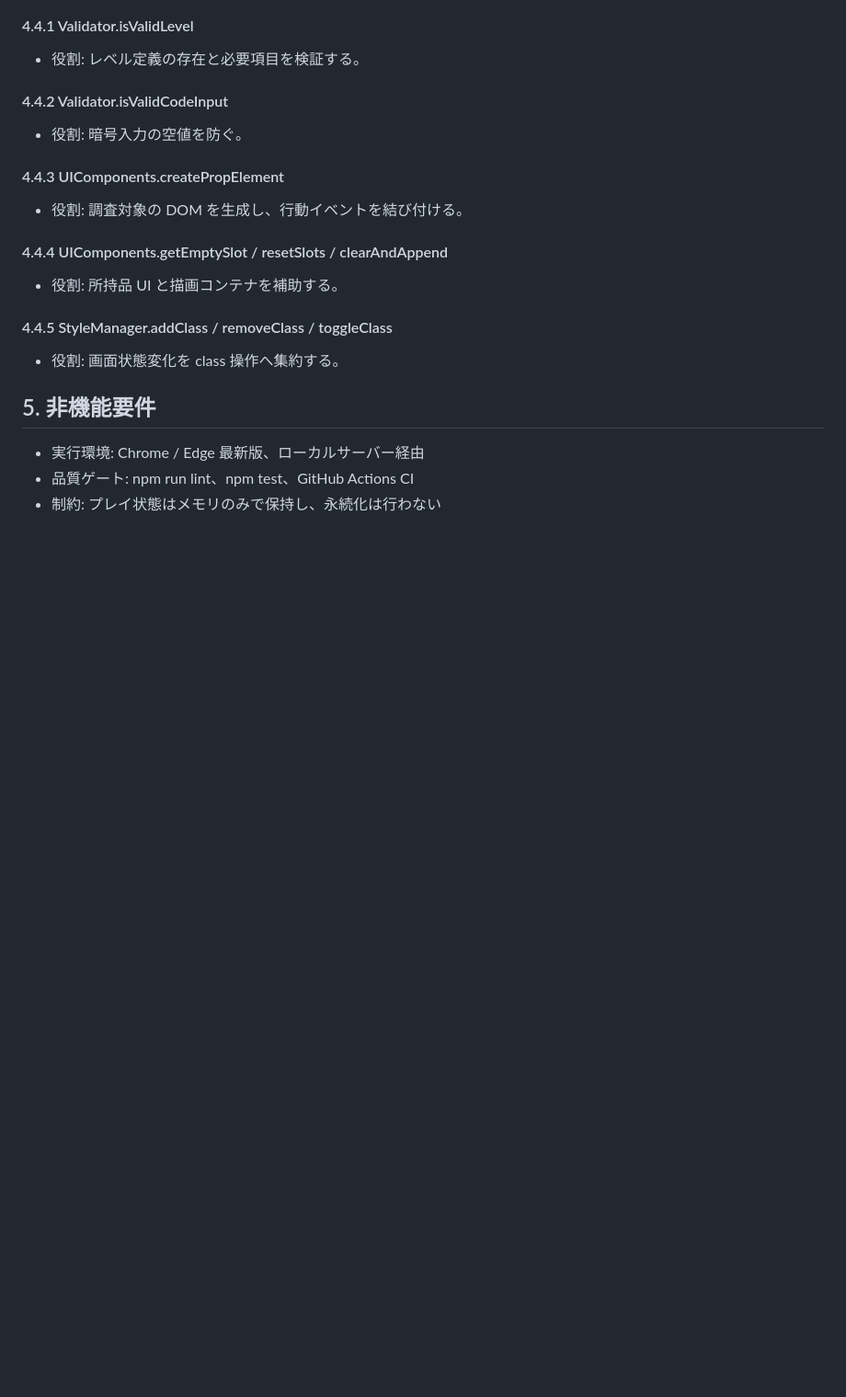
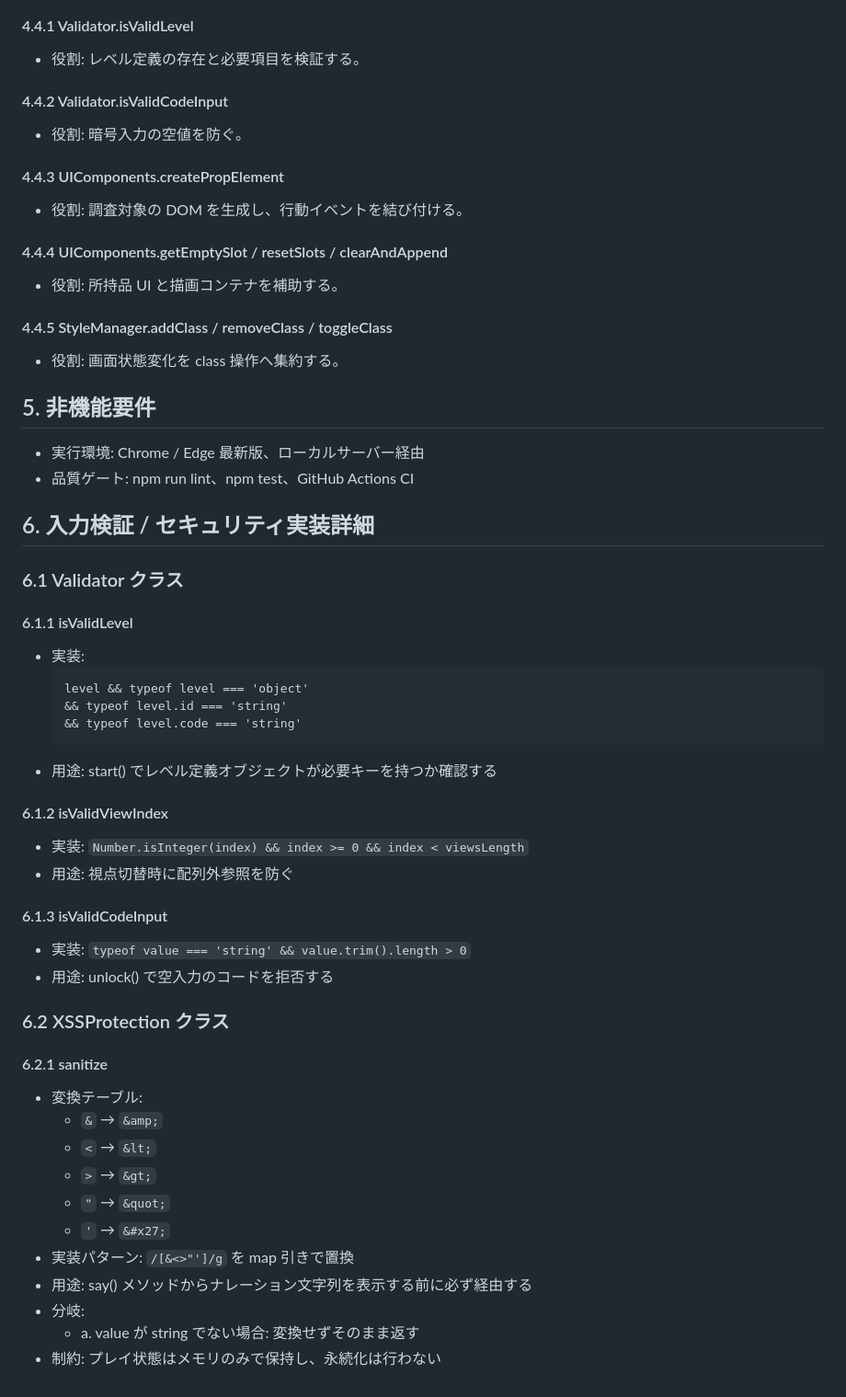
Before and after one commit to takumi262822/escape-game, a Markdown page: DESIGN.md, the part around the change. Shown at 92% size. Drawn GitHub-style; blank space fills up the shorter version.

Commit message:
docs: add validator and XSS implementation details to DESIGN.md

````diff
--- a/DESIGN.md
+++ b/DESIGN.md
@@ -258,4 +258,39 @@
 ## 5. 非機能要件
 - 実行環境: Chrome / Edge 最新版、ローカルサーバー経由
 - 品質ゲート: npm run lint、npm test、GitHub Actions CI
+
+## 6. 入力検証 / セキュリティ実装詳細
+
+### 6.1 Validator クラス
+
+#### 6.1.1 isValidLevel
+- 実装:
+  ```
+  level && typeof level === 'object'
+  && typeof level.id === 'string'
+  && typeof level.code === 'string'
+  ```
+- 用途: start() でレベル定義オブジェクトが必要キーを持つか確認する
+
+#### 6.1.2 isValidViewIndex
+- 実装: `Number.isInteger(index) && index >= 0 && index < viewsLength`
+- 用途: 視点切替時に配列外参照を防ぐ
+
+#### 6.1.3 isValidCodeInput
+- 実装: `typeof value === 'string' && value.trim().length > 0`
+- 用途: unlock() で空入力のコードを拒否する
+
+### 6.2 XSSProtection クラス
+
+#### 6.2.1 sanitize
+- 変換テーブル:
+  - `&` → `&amp;`
+  - `<` → `&lt;`
+  - `>` → `&gt;`
+  - `"` → `&quot;`
+  - `'` → `&#x27;`
+- 実装パターン: `/[&<>"']/g` を map 引きで置換
+- 用途: say() メソッドからナレーション文字列を表示する前に必ず経由する
+- 分岐:
+  - a. value が string でない場合: 変換せずそのまま返す
 - 制約: プレイ状態はメモリのみで保持し、永続化は行わない
````
